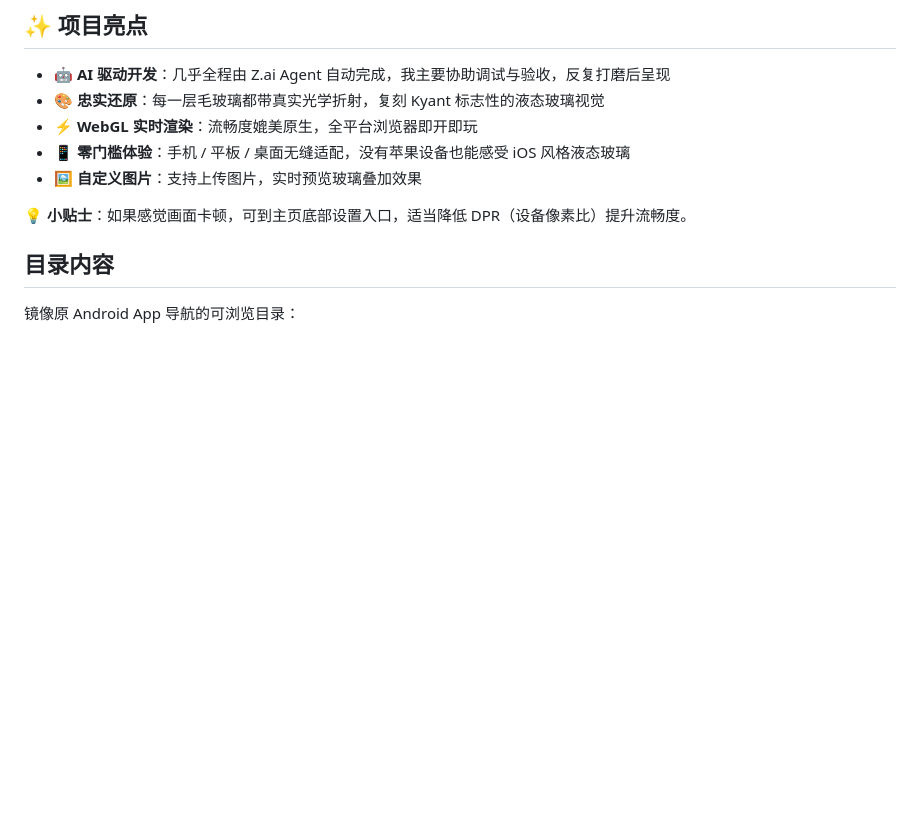
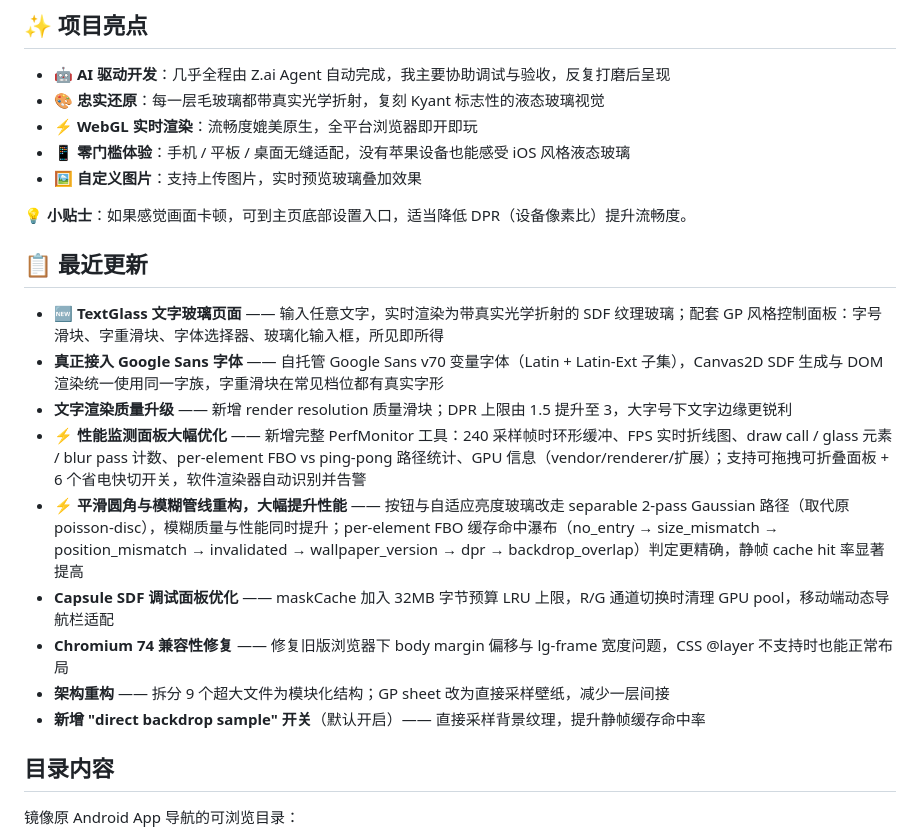
Before and after one commit to martin65536/liquid-glass-webgl, a Markdown page: README.md, the part around the change. Rendered like a GitHub page; blank space fills up the shorter version.

Commit message:
docs(README): 新增「最近更新」段——TextGlass/Google Sans/PerfMonitor/平滑圆角管线重构等

```diff
--- a/README.md
+++ b/README.md
@@ -27,6 +27,19 @@
 - 🖼️ **自定义图片**：支持上传图片，实时预览玻璃叠加效果
 
 💡 **小贴士**：如果感觉画面卡顿，可到主页底部设置入口，适当降低 DPR（设备像素比）提升流畅度。
+
+## 📋 最近更新
+
+- **🆕 TextGlass 文字玻璃页面** —— 输入任意文字，实时渲染为带真实光学折射的 SDF 纹理玻璃；配套 GP 风格控制面板：字号滑块、字重滑块、字体选择器、玻璃化输入框，所见即所得
+- **真正接入 Google Sans 字体** —— 自托管 Google Sans v70 变量字体（Latin + Latin-Ext 子集），Canvas2D SDF 生成与 DOM 渲染统一使用同一字族，字重滑块在常见档位都有真实字形
+- **文字渲染质量升级** —— 新增 render resolution 质量滑块；DPR 上限由 1.5 提升至 3，大字号下文字边缘更锐利
+- **⚡ 性能监测面板大幅优化** —— 新增完整 PerfMonitor 工具：240 采样帧时环形缓冲、FPS 实时折线图、draw call / glass 元素 / blur pass 计数、per-element FBO vs ping-pong 路径统计、GPU 信息（vendor/renderer/扩展）；支持可拖拽可折叠面板 + 6 个省电快切开关，软件渲染器自动识别并告警
+- **⚡ 平滑圆角与模糊管线重构，大幅提升性能** —— 按钮与自适应亮度玻璃改走 separable 2-pass Gaussian 路径（取代原 poisson-disc），模糊质量与性能同时提升；per-element FBO 缓存命中瀑布（no_entry → size_mismatch → position_mismatch → invalidated → wallpaper_version → dpr → backdrop_overlap）判定更精确，静帧 cache hit 率显著提高
+- **Capsule SDF 调试面板优化** —— maskCache 加入 32MB 字节预算 LRU 上限，R/G 通道切换时清理 GPU pool，移动端动态导航栏适配
+- **Chromium 74 兼容性修复** —— 修复旧版浏览器下 body margin 偏移与 lg-frame 宽度问题，CSS @layer 不支持时也能正常布局
+- **架构重构** —— 拆分 9 个超大文件为模块化结构；GP sheet 改为直接采样壁纸，减少一层间接
+- **新增 "direct backdrop sample" 开关**（默认开启）—— 直接采样背景纹理，提升静帧缓存命中率
+
 
 ## 目录内容
 
```
